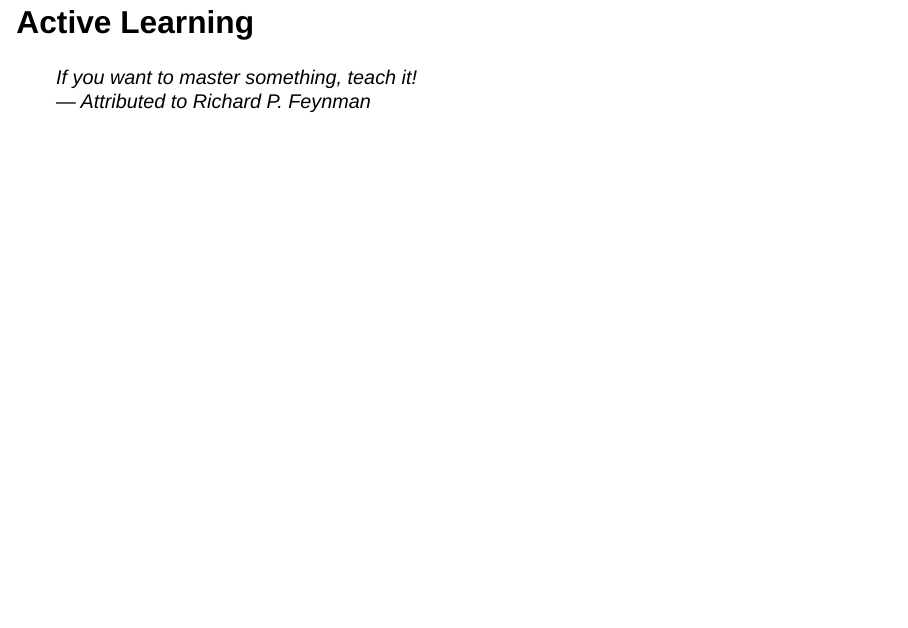
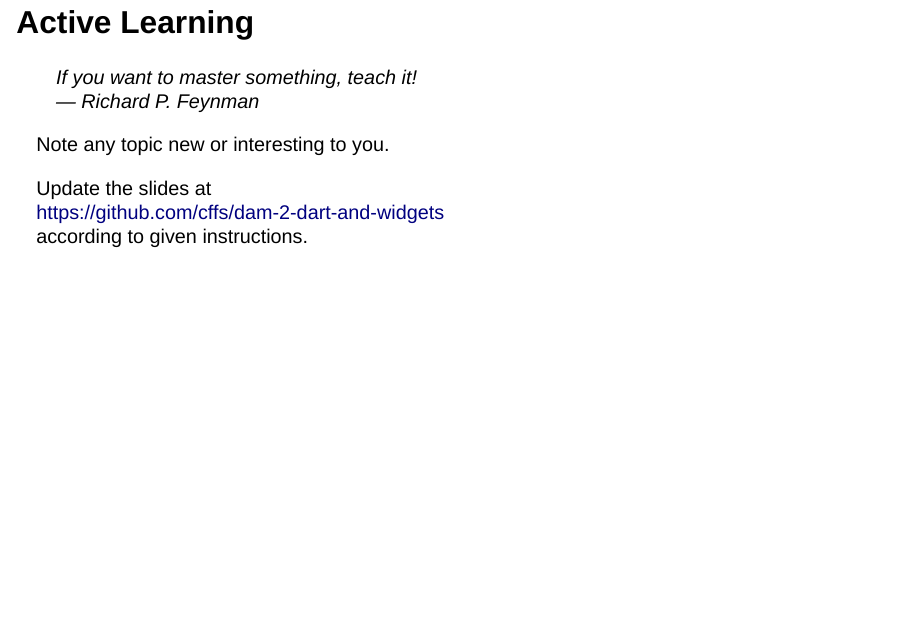
Before and after one commit to SShunzy/dam-2-dart-and-widgets, a Quarto document (2-dart-and-widgets.qmd): page 5 of 7. Rendered offline with R 4.5, knitr and Pandoc in place of Quarto, with nearby package versions; drawn as Slidy slides in place of the format the file asks for.

Commit message:
Finish slide about Dart feature exercise

```diff
--- a/2-dart-and-widgets.qmd
+++ b/2-dart-and-widgets.qmd
@@ -47,7 +47,17 @@
 ## Active Learning
 
 > If you want to master something, teach it!
-— Attributed to Richard P. Feynman
+— Richard P. Feynman
+
+Note any topic new or interesting to you.
+
+Update the slides at
+<https://github.com/cffs/dam-2-dart-and-widgets>
+according to given instructions.
+
+<!-- Add new slides about Dart following this line -->
+
+<!-- End of Dart feature slides -->
 
 # Flutter Widget Basics
 
```
